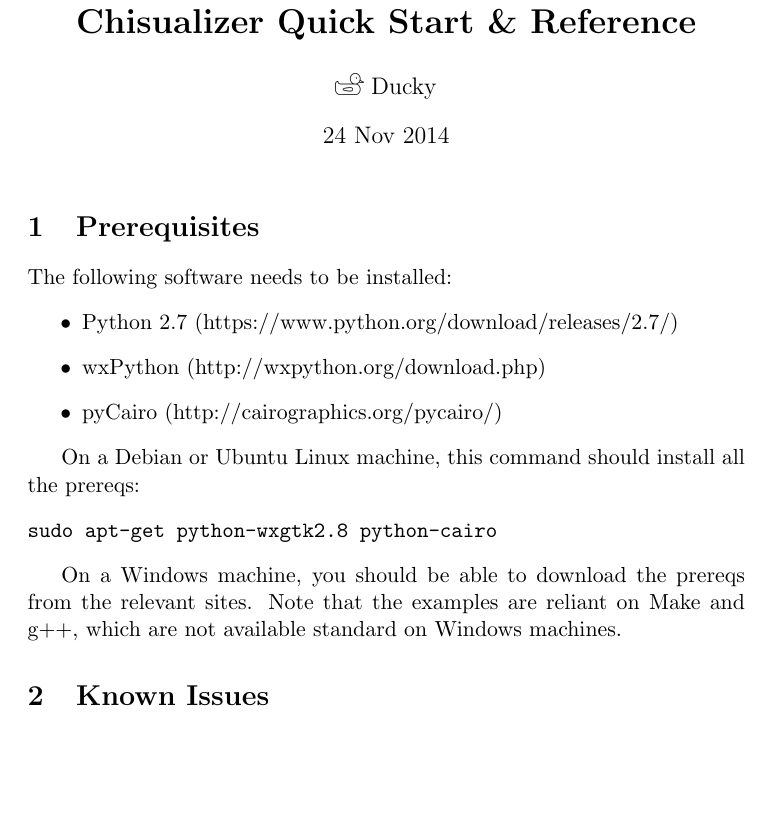
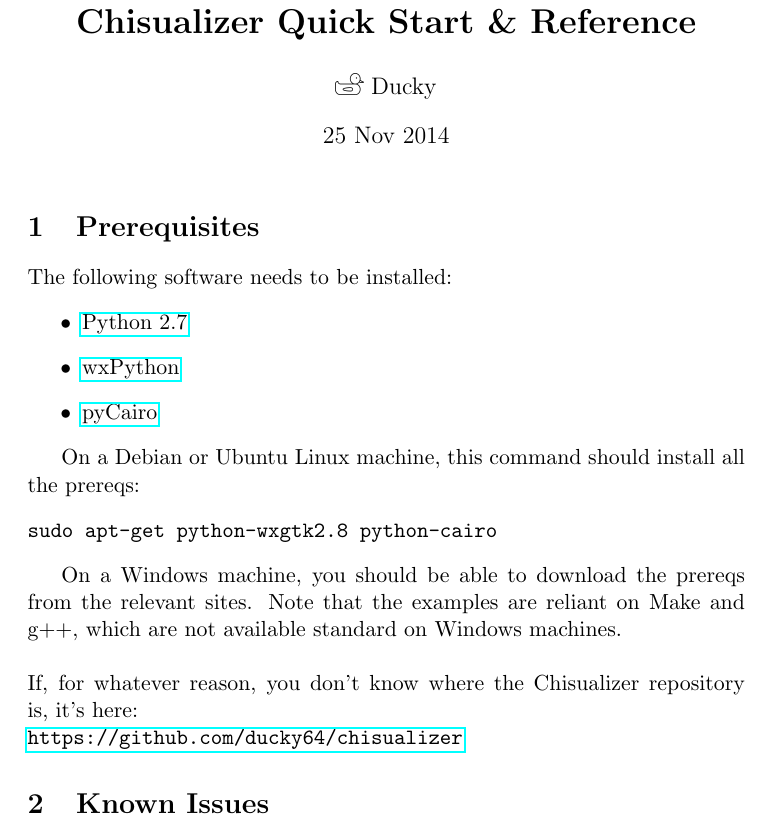
Before and after one commit to ducky64/chisualizer, a LaTeX document (docs/quickstart.tex): part of page 1 of 8, cut so that both start at the same text, the shorter picture padded with empty space. Compiled offline with pdfLaTeX.

Commit message:
Better docs again!

```diff
--- a/docs/quickstart.tex
+++ b/docs/quickstart.tex
@@ -1,20 +1,20 @@
 \documentclass[11pt]{article}
 \usepackage{graphicx}
+\usepackage{hyperref}
 
 \title{\textbf{Chisualizer Quick Start \& Reference}}
 \author{\includegraphics[scale=0.025]{bigduck} Ducky}
-\date{24 Nov 2014}
+\date{25 Nov 2014}
 \begin{document}
 
 \maketitle
 
-
 \section{Prerequisites}
 The following software needs to be installed:
 \begin{itemize}
-  \item Python 2.7 (https://www.python.org/download/releases/2.7/)
-  \item wxPython (http://wxpython.org/download.php)
-  \item pyCairo (http://cairographics.org/pycairo/)
+  \item \href{https://www.python.org/download/releases/2.7/}{Python 2.7}
+  \item \href{http://wxpython.org/download.php}{wxPython}
+  \item \href{http://cairographics.org/pycairo/}{pyCairo}
 \end{itemize}
 
 On a Debian or Ubuntu Linux machine, this command should install all the prereqs:
@@ -22,7 +22,10 @@
 sudo apt-get python-wxgtk2.8 python-cairo
 \end{verbatim}
 
-On a Windows machine, you should be able to download the prereqs from the relevant sites. Note that the examples are reliant on Make and g++, which are not available standard on Windows machines.
+On a Windows machine, you should be able to download the prereqs from the relevant sites. Note that the examples are reliant on Make and g++, which are not available standard on Windows machines. \\
+\\
+If, for whatever reason, you don't know where the Chisualizer repository is, it's here: \\
+\url{https://github.com/ducky64/chisualizer}
 
 \section{Known Issues}
 \begin{itemize}
```
